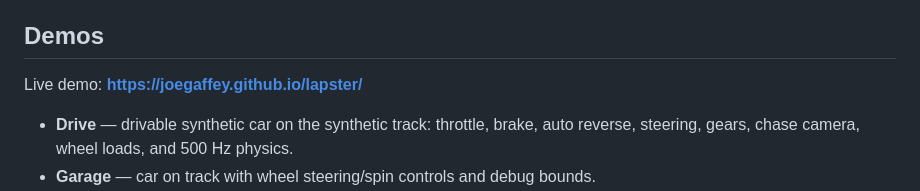
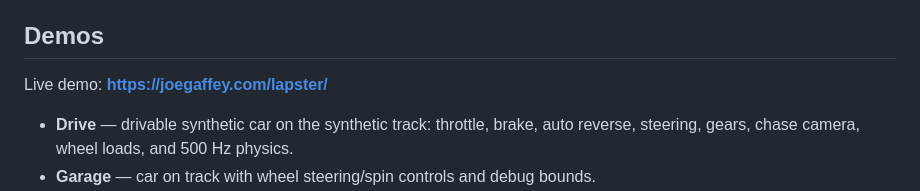
Before and after one commit to joegaffey/lapster, a Markdown page: README.md, the part around the change. Drawn GitHub-style.

Commit message:
Point demo links at the live Pages domain

```diff
--- a/README.md
+++ b/README.md
@@ -8,7 +8,7 @@ It is not a finished game or a complete Assetto Corsa replacement.
 
 ## Demos
 
-Live demo: **https://joegaffey.github.io/lapster/**
+Live demo: **https://joegaffey.com/lapster/**
 
 - **Drive** — drivable synthetic car on the synthetic track: throttle, brake, auto reverse,
   steering, gears, chase camera, wheel loads, and 500 Hz physics.
```
Also changed, not shown: PROGRESS.md (+2 -2 lines).
